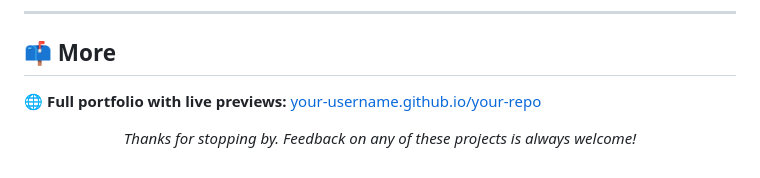
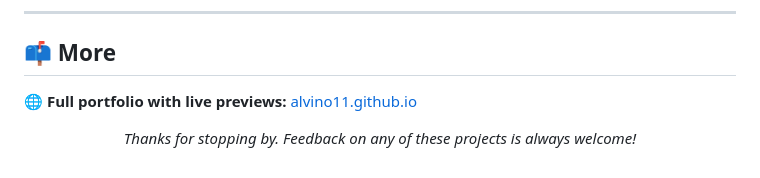
Before and after one commit to alvino11/alvino11.github.io, a Markdown page: README.md, the part around the change. GitHub-like rendering.

```diff
--- a/README.md
+++ b/README.md
@@ -75,7 +75,7 @@ Each project below includes a short summary. Click through to the repo for full
 
 ## 📫 More
 
-🌐 **Full portfolio with live previews:** [your-username.github.io/your-repo](#)
+🌐 **Full portfolio with live previews:** [alvino11.github.io](https://alvino11.github.io)
 
 <div align="center">
 
```
